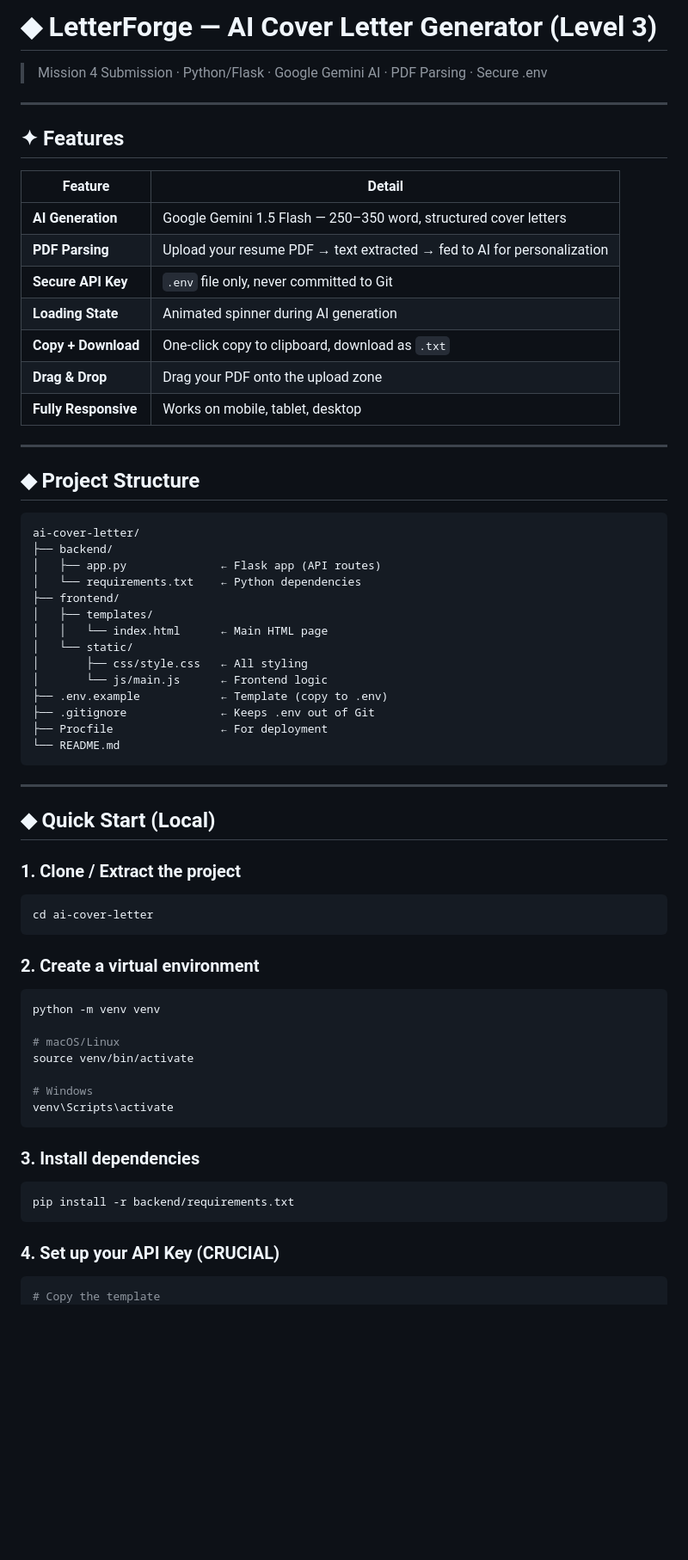
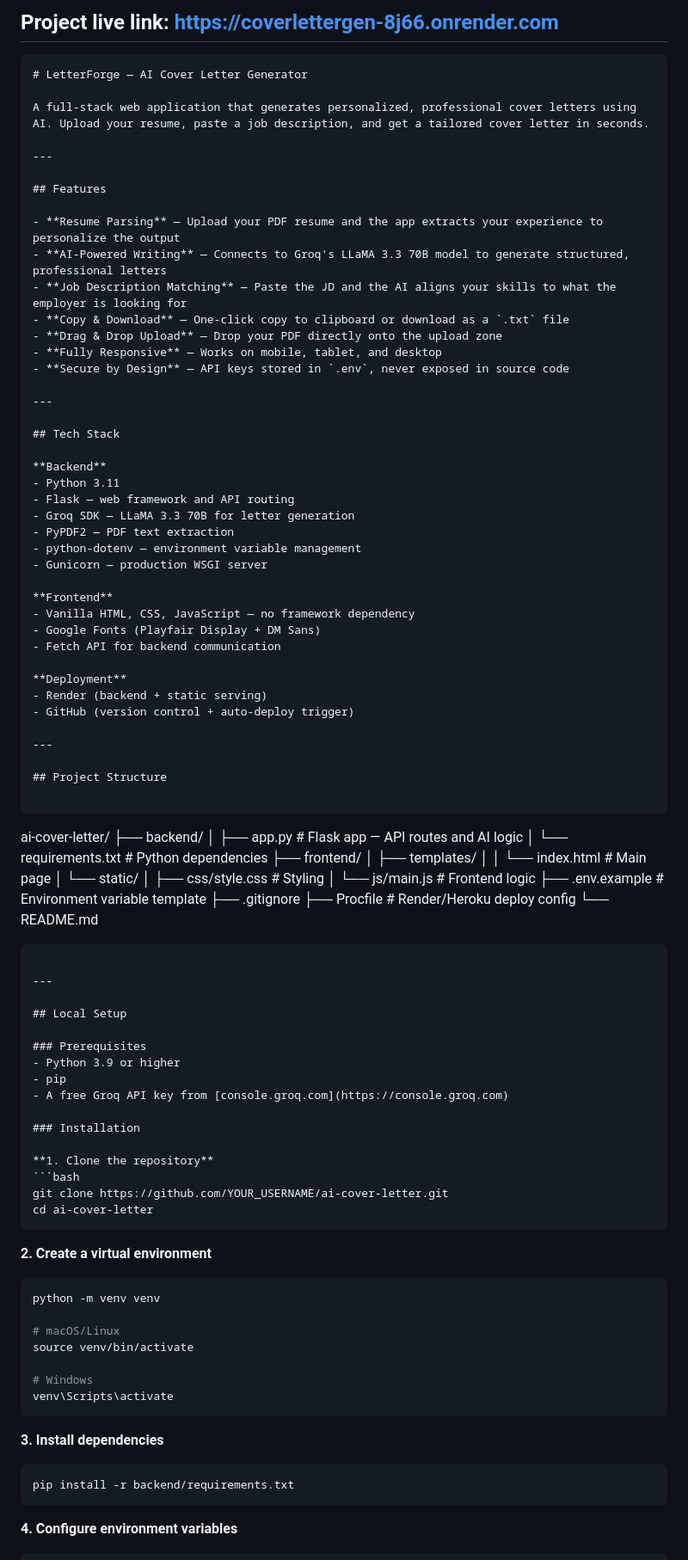
Before and after one commit to Arjun8384/coverLetterGen, a Markdown page: README.md, the part around one of its changes. Shown at 86% size. Rendered like a GitHub page; blank space fills up the shorter version.

````diff
--- a/README.md
+++ b/README.md
@@ -1,54 +1,83 @@
-# ◆ LetterForge — AI Cover Letter Generator (Level 3)
+Project live link: https://coverlettergen-8j66.onrender.com
+---
 
-> Mission 4 Submission · Python/Flask · Google Gemini AI · PDF Parsing · Secure .env
+```markdown
+# LetterForge — AI Cover Letter Generator
+
+A full-stack web application that generates personalized, professional cover letters using AI. Upload your resume, paste a job description, and get a tailored cover letter in seconds.
 
 ---
 
-## ✦ Features
+## Features
 
-| Feature | Detail |
-|---|---|
-| **AI Generation** | Google Gemini 1.5 Flash — 250–350 word, structured cover letters |
-| **PDF Parsing** | Upload your resume PDF → text extracted → fed to AI for personalization |
-| **Secure API Key** | `.env` file only, never committed to Git |
-| **Loading State** | Animated spinner during AI generation |
-| **Copy + Download** | One-click copy to clipboard, download as `.txt` |
-| **Drag & Drop** | Drag your PDF onto the upload zone |
-| **Fully Responsive** | Works on mobile, tablet, desktop |
+- **Resume Parsing** — Upload your PDF resume and the app extracts your experience to personalize the output
+- **AI-Powered Writing** — Connects to Groq's LLaMA 3.3 70B model to generate structured, professional letters
+- **Job Description Matching** — Paste the JD and the AI aligns your skills to what the employer is looking for
+- **Copy & Download** — One-click copy to clipboard or download as a `.txt` file
+- **Drag & Drop Upload** — Drop your PDF directly onto the upload zone
+- **Fully Responsive** — Works on mobile, tablet, and desktop
+- **Secure by Design** — API keys stored in `.env`, never exposed in source code
 
 ---
 
-## ◆ Project Structure
+## Tech Stack
+
+**Backend**
+- Python 3.11
+- Flask — web framework and API routing
+- Groq SDK — LLaMA 3.3 70B for letter generation
+- PyPDF2 — PDF text extraction
+- python-dotenv — environment variable management
+- Gunicorn — production WSGI server
+
+**Frontend**
+- Vanilla HTML, CSS, JavaScript — no framework dependency
+- Google Fonts (Playfair Display + DM Sans)
+- Fetch API for backend communication
+
+**Deployment**
+- Render (backend + static serving)
+- GitHub (version control + auto-deploy trigger)
+
+---
+
+## Project Structure
 
 ```
 ai-cover-letter/
 ├── backend/
-│   ├── app.py              ← Flask app (API routes)
-│   └── requirements.txt    ← Python dependencies
+│   ├── app.py               # Flask app — API routes and AI logic
+│   └── requirements.txt     # Python dependencies
 ├── frontend/
 │   ├── templates/
-│   │   └── index.html      ← Main HTML page
+│   │   └── index.html       # Main page
 │   └── static/
-│       ├── css/style.css   ← All styling
-│       └── js/main.js      ← Frontend logic
-├── .env.example            ← Template (copy to .env)
-├── .gitignore              ← Keeps .env out of Git
-├── Procfile                ← For deployment
+│       ├── css/style.css    # Styling
+│       └── js/main.js       # Frontend logic
+├── .env.example             # Environment variable template
+├── .gitignore
+├── Procfile                 # Render/Heroku deploy config
 └── README.md
 ```
 
 ---
 
-## ◆ Quick Start (Local)
+## Local Setup
 
-### 1. Clone / Extract the project
+### Prerequisites
+- Python 3.9 or higher
+- pip
+- A free Groq API key from [console.groq.com](https://console.groq.com)
 
+### Installation
+
+**1. Clone the repository**
 ```bash
+git clone https://github.com/YOUR_USERNAME/ai-cover-letter.git
 cd ai-cover-letter
 ```
 
-### 2. Create a virtual environment
-
+**2. Create a virtual environment**
 ```bash
 python -m venv venv
 
@@ -59,14 +88,11 @@ source venv/bin/activate
 venv\Scripts\activate
 ```
 
-### 3. Install dependencies
-
+**3. Install dependencies**
 ```bash
 pip install -r backend/requirements.txt
 ```
 
-### 4. Set up your API Key (CRUCIAL)
-
+**4. Configure environment variables**
 ```bash
-# Copy the template
 cp .env.example .env
````
Also changed, not shown: other parts of README.md (+62 -46 lines).
